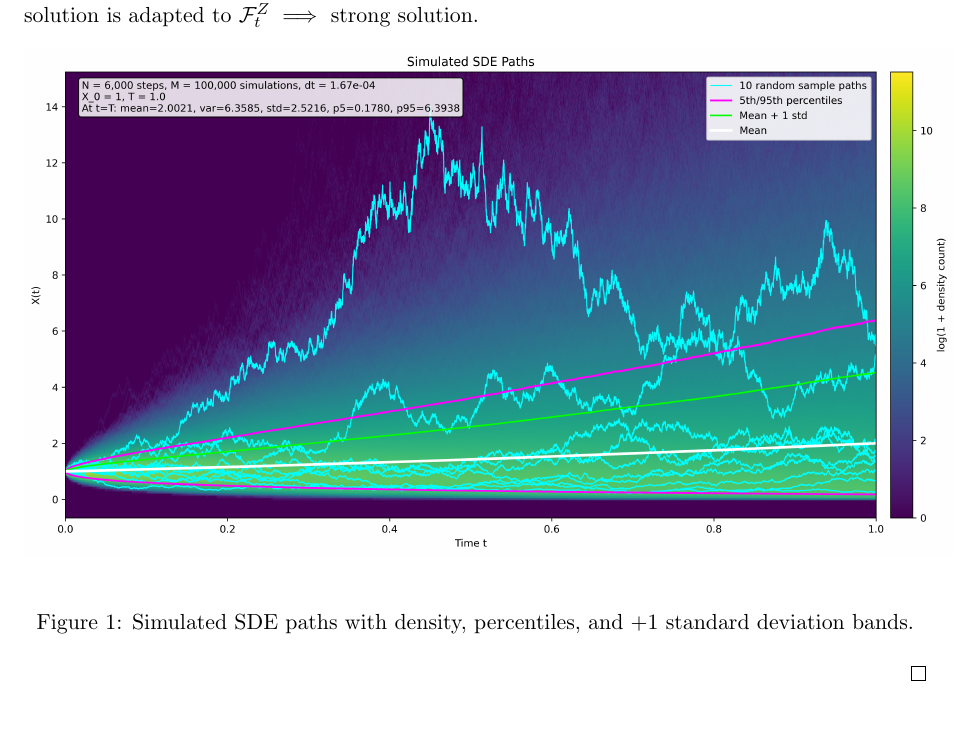
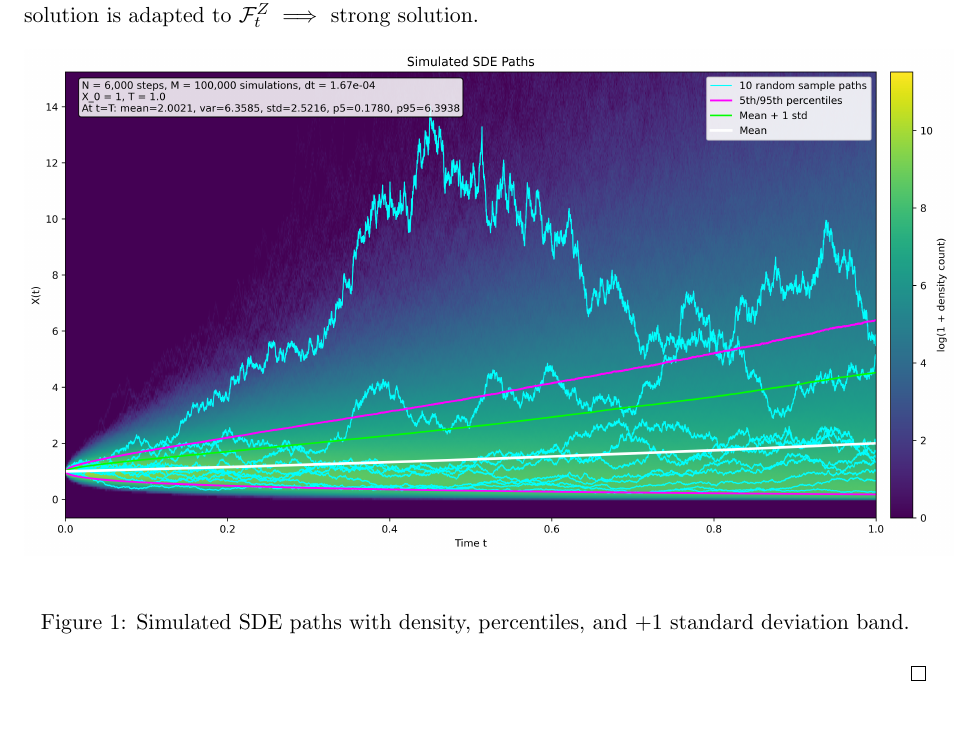
Before and after one commit to joensson12/Stochastic-Differential-Equations---Math-214-and-Independent-Study-course, a LaTeX document (main.tex): part of page 6 of 6, cut so that both start at the same text. Compiled offline with pdfLaTeX.

```diff
--- a/main.tex
+++ b/main.tex
@@ -516,7 +516,7 @@
 \begin{figure}[H]
 \centering
 \includegraphics[width=1.03\textwidth]{Nurmerical solutions/sde_paths_density_plot.png}
-\caption{Simulated SDE paths with density, percentiles, and $+1$ standard deviation bands.}
+\caption{Simulated SDE paths with density, percentiles, and $+1$ standard deviation band.}
 \end{figure}
 
 \end{solution}
```
Also changed, not shown: 1 other file.
